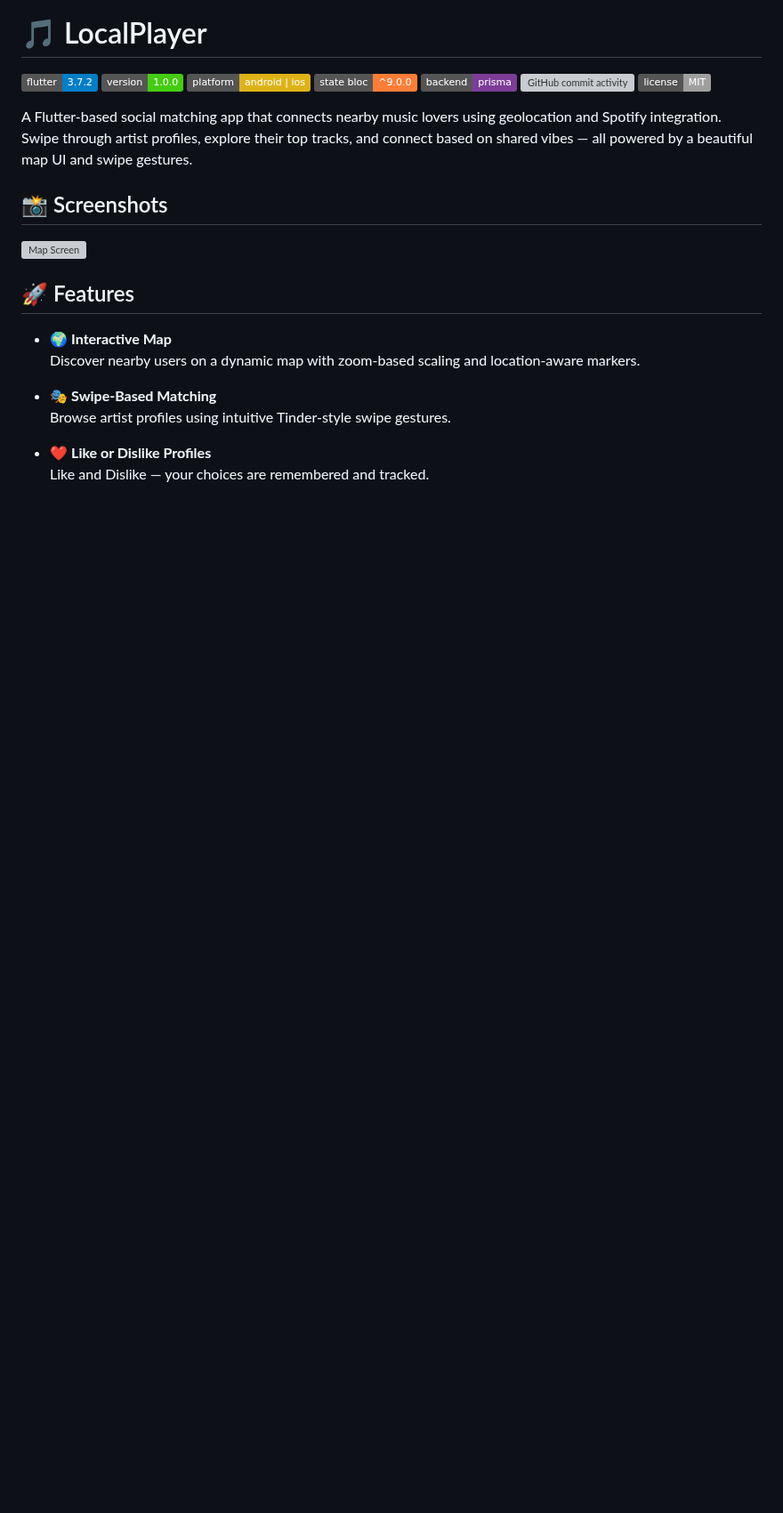
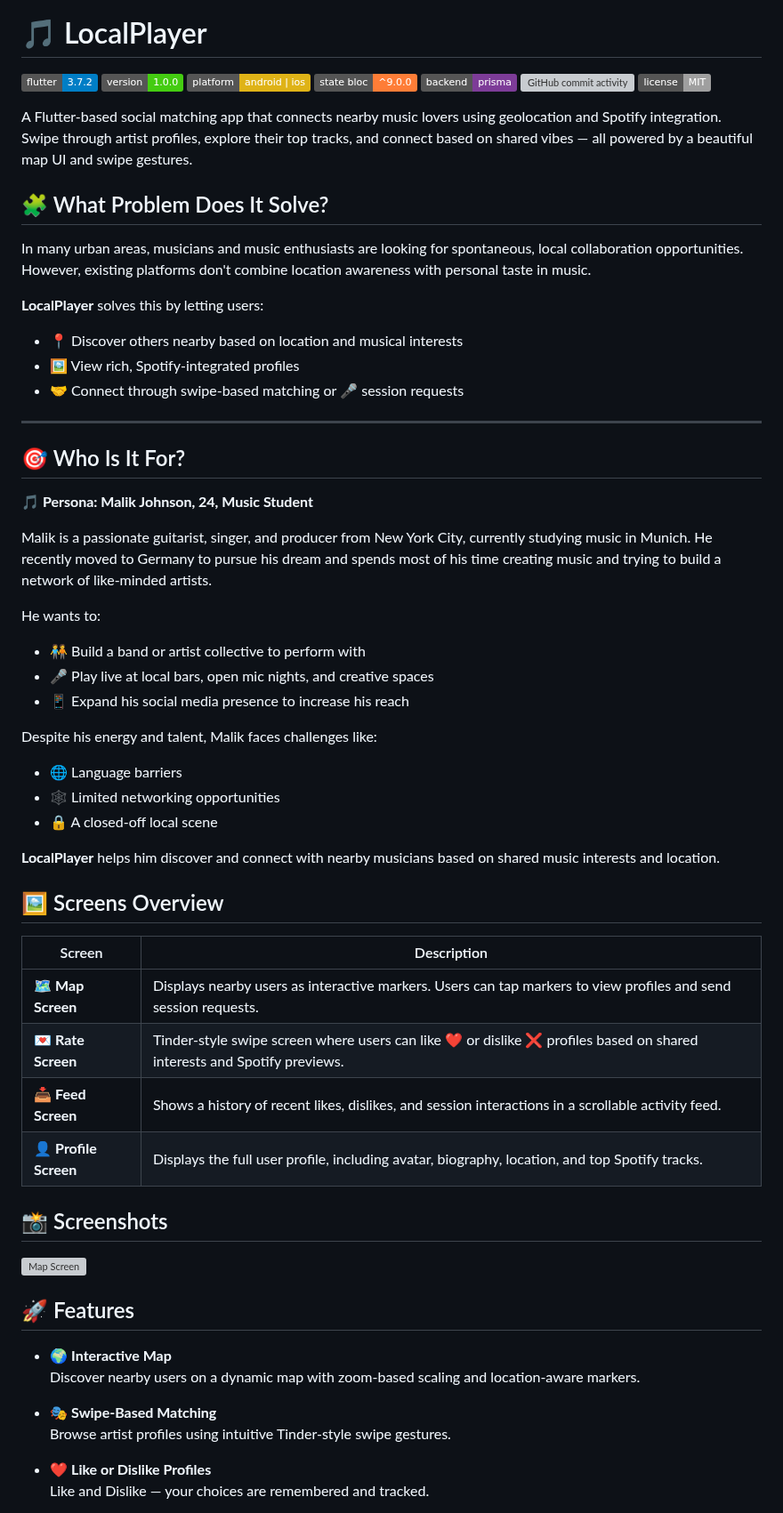
Before and after one commit to glaciyan/localplayer, a Markdown page: README.md, the part around the change. Shown at 89% size. Rendered like a GitHub page; badges without logos; blank space fills up the shorter version; grey boxes are pictures that could not be loaded.

Commit message:
Update readme for abstract, persona and screens

```diff
--- a/README.md
+++ b/README.md
@@ -14,6 +14,44 @@
 A Flutter-based social matching app that connects nearby music lovers using geolocation and Spotify integration.
 Swipe through artist profiles, explore their top tracks, and connect based on shared vibes — all powered by a beautiful map UI and swipe gestures.
 
+## 🧩 What Problem Does It Solve?
+
+In many urban areas, musicians and music enthusiasts are looking for spontaneous, local collaboration opportunities. However, existing platforms don't combine location awareness with personal taste in music.
+
+**LocalPlayer** solves this by letting users:
+- 📍 Discover others nearby based on location and musical interests
+- 🖼️ View rich, Spotify-integrated profiles
+- 🤝 Connect through swipe-based matching or 🎤 session requests
+
+---
+
+## 🎯 Who Is It For?
+
+**🎵 Persona: Malik Johnson, 24, Music Student**
+
+Malik is a passionate guitarist, singer, and producer from New York City, currently studying music in Munich. He recently moved to Germany to pursue his dream and spends most of his time creating music and trying to build a network of like-minded artists.
+
+He wants to:
+- 🧑‍🤝‍🧑 Build a band or artist collective to perform with
+- 🎤 Play live at local bars, open mic nights, and creative spaces
+- 📱 Expand his social media presence to increase his reach
+
+Despite his energy and talent, Malik faces challenges like:
+- 🌐 Language barriers
+- 🕸️ Limited networking opportunities
+- 🔒 A closed-off local scene
+
+**LocalPlayer** helps him discover and connect with nearby musicians based on shared music interests and location.
+
+
+## 🖼 Screens Overview
+
+| Screen            | Description                                                                 |
+|-------------------|-----------------------------------------------------------------------------|
+| 🗺️ **Map Screen**     | Displays nearby users as interactive markers. Users can tap markers to view profiles and send session requests. |
+| 💌 **Rate Screen**    | Tinder-style swipe screen where users can like ❤️ or dislike ❌ profiles based on shared interests and Spotify previews. |
+| 📥 **Feed Screen**    | Shows a history of recent likes, dislikes, and session interactions in a scrollable activity feed. |
+| 👤 **Profile Screen** | Displays the full user profile, including avatar, biography, location, and top Spotify tracks. |
 
 ## 📸 Screenshots
 <img src="assets/screenshots/map_screen.png" alt="Map Screen" width="200"/>
```
